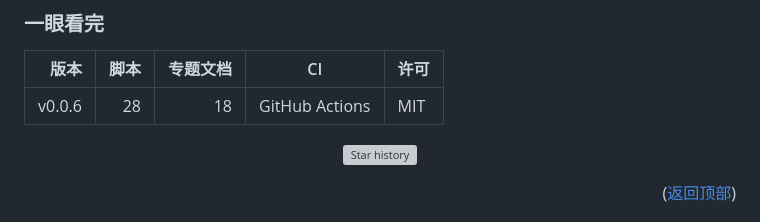
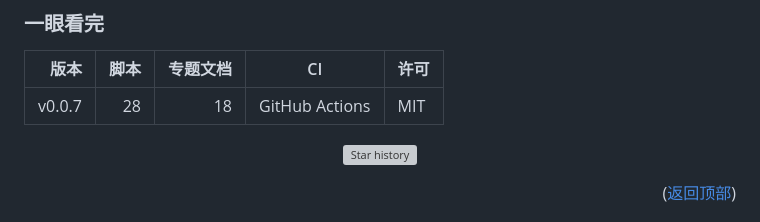
Before and after one commit to 1332165192/xiaotianya14-apk-reverse-skill, a Markdown page: README_zh.md, the part around one of its changes. Rendered like a GitHub page; grey boxes are pictures that could not be loaded.

```diff
--- a/README_zh.md
+++ b/README_zh.md
@@ -68,7 +64,7 @@ APK
 
 | 版本 | 脚本 | 专题文档 | CI | 许可 |
 |---:|---:|---:|---|---|
-| v0.0.6 | 28 | 18 | GitHub Actions | MIT |
+| v0.0.7 | 28 | 18 | GitHub Actions | MIT |
 
 <p align="center">
   <a href="https://star-history.com/#xiaotianya14/apk-reverse-skill&Date">
```
Also changed, not shown: other parts of README_zh.md (+1 -5 lines), CHANGELOG.md (+7 -0 lines), README.md (+2 -6 lines), assets/avatar.png (added), 1 other file.
